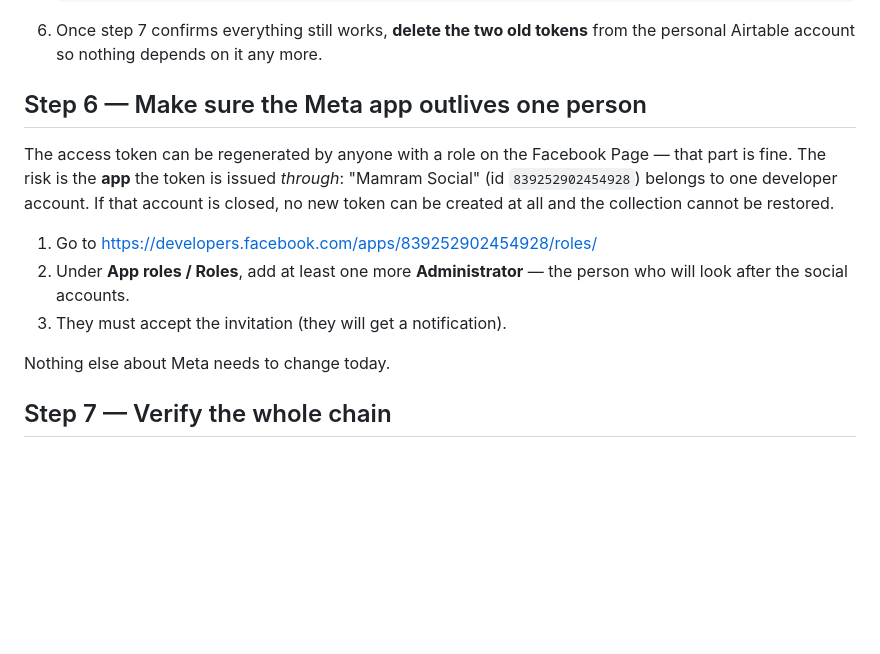
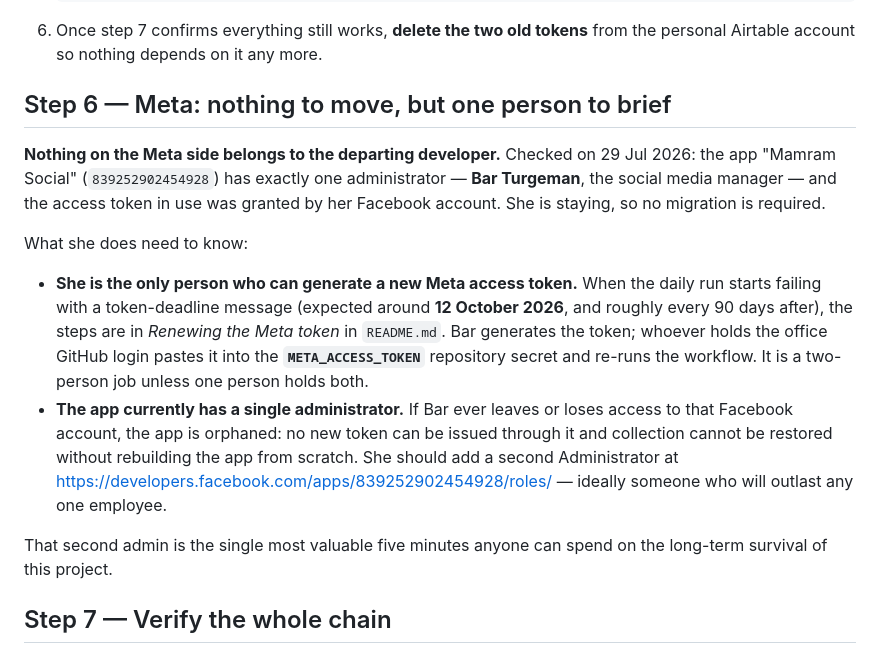
Before and after one commit to marcmamram/mamram-social-dashboard, a Markdown page: HANDOVER.md, the part around the change. Drawn GitHub-style; blank space fills up the shorter version.

Commit message:
Correct the Meta ownership facts: the app is Bar's, not the outgoing developer's
I had assumed the 'Mamram Social' app belonged to the departing developer and
told him to add a second admin to it. Checked against the API: the app has
exactly one administrator, Bar Turgeman (the social media manager), and the
access token in use was granted by her Facebook account. Nothing on the Meta
side is tied to the person leaving, so there is nothing for him to migrate.

Both docs now say so, and record the consequence that actually matters:
renewal is a two-person job — Bar generates the token because only she can,
and the office GitHub login stores it. The single-administrator risk is real
but it is hers to close, by adding a second admin to the app.

Co-Authored-By: Claude Opus 5 <noreply@anthropic.com>

```diff
--- a/HANDOVER.md
+++ b/HANDOVER.md
@@ -127,20 +127,32 @@ Signed in to Airtable **as the office account**:
 6. Once step 7 confirms everything still works, **delete the two old tokens**
    from the personal Airtable account so nothing depends on it any more.
 
-## Step 6 — Make sure the Meta app outlives one person
+## Step 6 — Meta: nothing to move, but one person to brief
 
-The access token can be regenerated by anyone with a role on the Facebook
-Page — that part is fine. The risk is the **app** the token is issued
-*through*: "Mamram Social" (id `839252902454928`) belongs to one developer
-account. If that account is closed, no new token can be created at all and
-the collection cannot be restored.
+**Nothing on the Meta side belongs to the departing developer.** Checked on
+29 Jul 2026: the app "Mamram Social" (`839252902454928`) has exactly one
+administrator — **Bar Turgeman**, the social media manager — and the access
+token in use was granted by her Facebook account. She is staying, so no
+migration is required.
 
-1. Go to <https://developers.facebook.com/apps/839252902454928/roles/>
-2. Under **App roles / Roles**, add at least one more **Administrator** — the
-   person who will look after the social accounts.
-3. They must accept the invitation (they will get a notification).
+What she does need to know:
 
-Nothing else about Meta needs to change today.
+- **She is the only person who can generate a new Meta access token.** When
+  the daily run starts failing with a token-deadline message (expected around
+  **12 October 2026**, and roughly every 90 days after), the steps are in
+  *Renewing the Meta token* in `README.md`. Bar generates the token; whoever
+  holds the office GitHub login pastes it into the **`META_ACCESS_TOKEN`**
+  repository secret and re-runs the workflow. It is a two-person job unless
+  one person holds both.
+- **The app currently has a single administrator.** If Bar ever leaves or
+  loses access to that Facebook account, the app is orphaned: no new token can
+  be issued through it and collection cannot be restored without rebuilding
+  the app from scratch. She should add a second Administrator at
+  <https://developers.facebook.com/apps/839252902454928/roles/> — ideally
+  someone who will outlast any one employee.
+
+That second admin is the single most valuable five minutes anyone can spend on
+the long-term survival of this project.
 
 ## Step 7 — Verify the whole chain
 
```
Also changed, not shown: README.md (+6 -0 lines).
